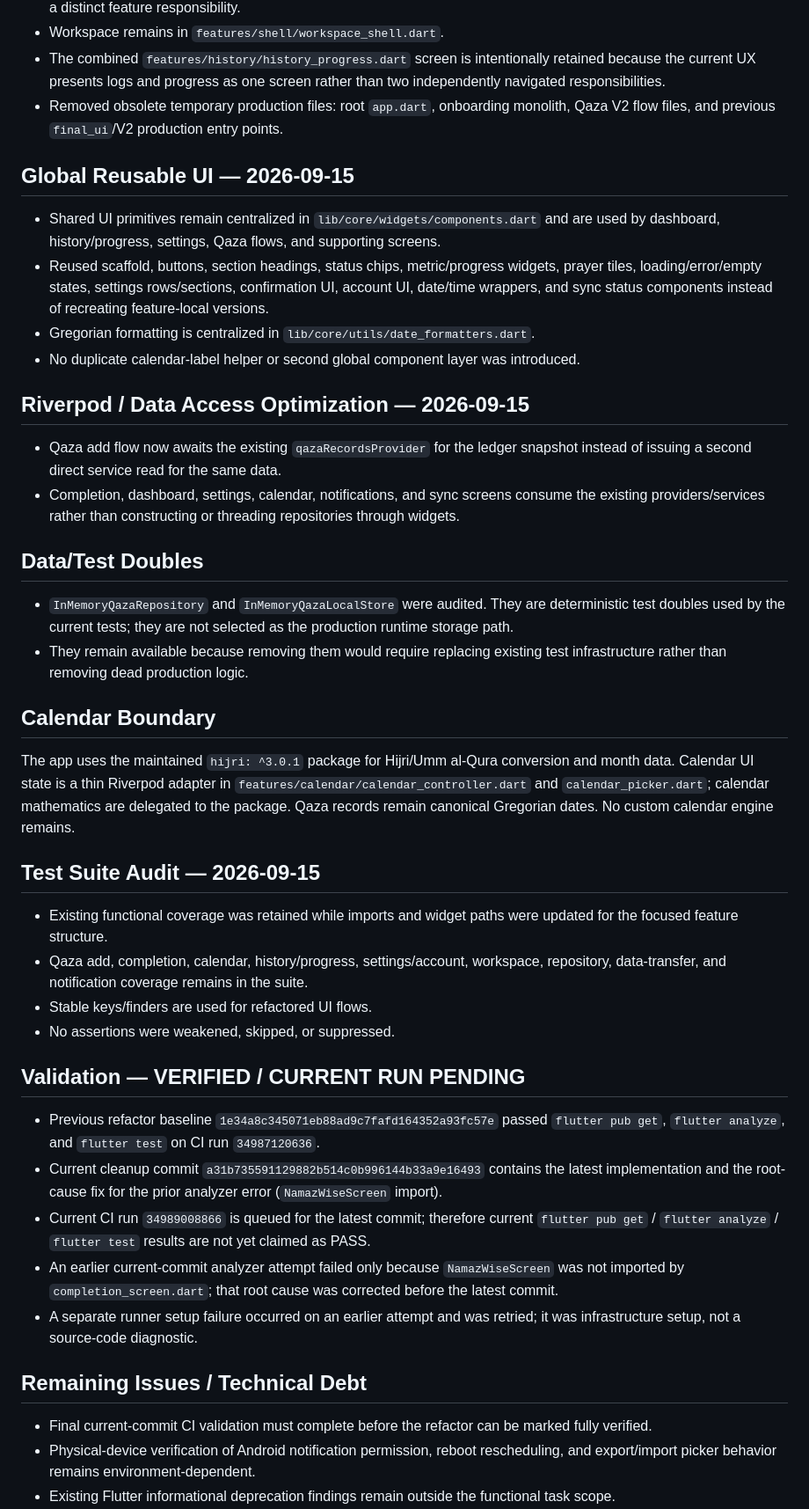
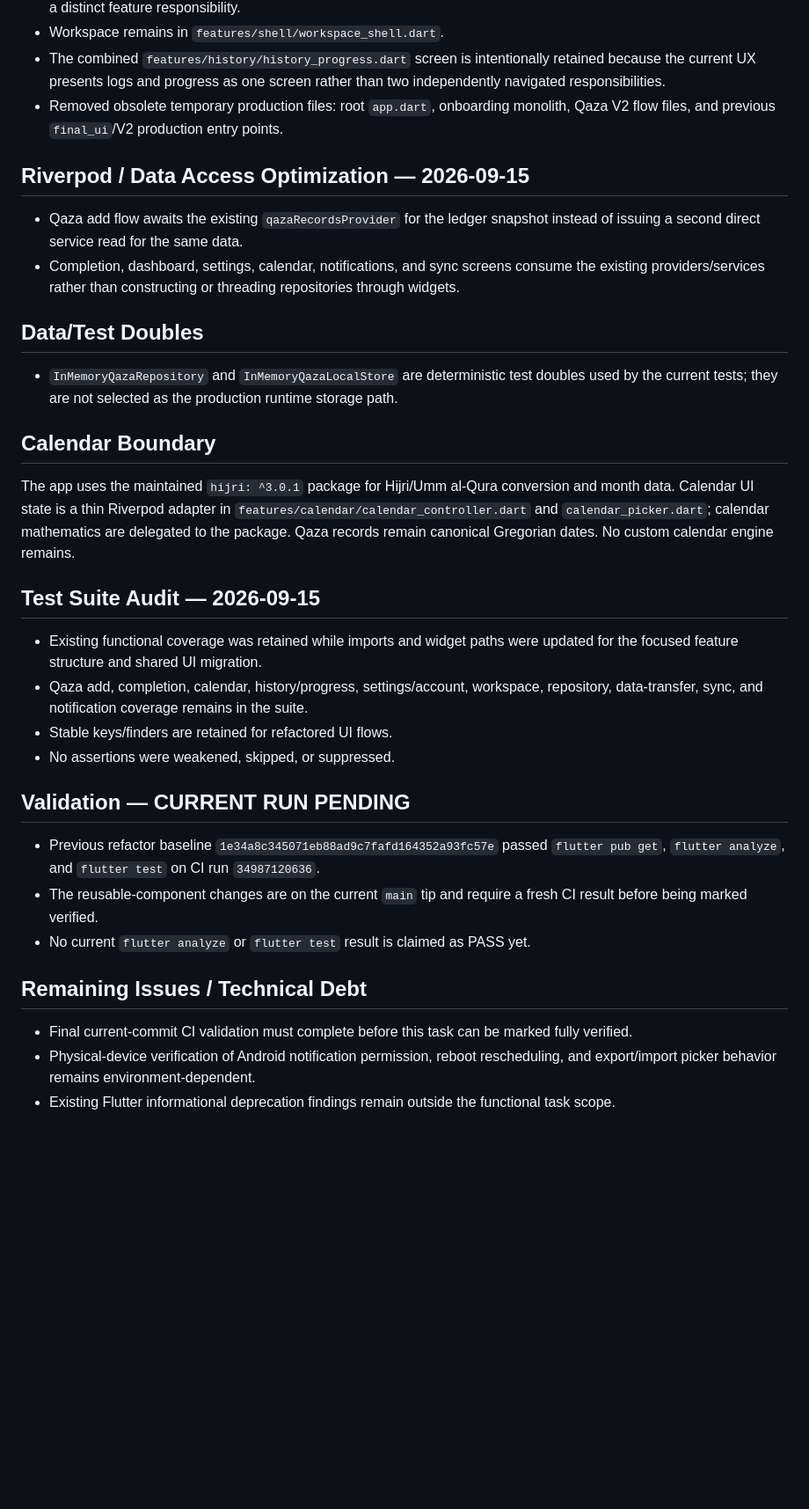
Before and after one commit to a-kabeer/Qaza-Namaz, a Markdown page: PROJECT_STATUS.md, the part around one of its changes. Shown at 88% size. Rendered like a GitHub page; blank space fills up the shorter version.

```diff
--- a/PROJECT_STATUS.md
+++ b/PROJECT_STATUS.md
@@ -21,38 +32,29 @@ Riverpod architecture cleanup and project structure refactor — implementation
 - The combined `features/history/history_progress.dart` screen is intentionally retained because the current UX presents logs and progress as one screen rather than two independently navigated responsibilities.
 - Removed obsolete temporary production files: root `app.dart`, onboarding monolith, Qaza V2 flow files, and previous `final_ui`/V2 production entry points.
 
-## Global Reusable UI — 2026-09-15
-- Shared UI primitives remain centralized in `lib/core/widgets/components.dart` and are used by dashboard, history/progress, settings, Qaza flows, and supporting screens.
-- Reused scaffold, buttons, section headings, status chips, metric/progress widgets, prayer tiles, loading/error/empty states, settings rows/sections, confirmation UI, account UI, date/time wrappers, and sync status components instead of recreating feature-local versions.
-- Gregorian formatting is centralized in `lib/core/utils/date_formatters.dart`.
-- No duplicate calendar-label helper or second global component layer was introduced.
-
 ## Riverpod / Data Access Optimization — 2026-09-15
-- Qaza add flow now awaits the existing `qazaRecordsProvider` for the ledger snapshot instead of issuing a second direct service read for the same data.
+- Qaza add flow awaits the existing `qazaRecordsProvider` for the ledger snapshot instead of issuing a second direct service read for the same data.
 - Completion, dashboard, settings, calendar, notifications, and sync screens consume the existing providers/services rather than constructing or threading repositories through widgets.
 
 ## Data/Test Doubles
-- `InMemoryQazaRepository` and `InMemoryQazaLocalStore` were audited. They are deterministic test doubles used by the current tests; they are not selected as the production runtime storage path.
-- They remain available because removing them would require replacing existing test infrastructure rather than removing dead production logic.
+- `InMemoryQazaRepository` and `InMemoryQazaLocalStore` are deterministic test doubles used by the current tests; they are not selected as the production runtime storage path.
 
 ## Calendar Boundary
 The app uses the maintained `hijri: ^3.0.1` package for Hijri/Umm al-Qura conversion and month data. Calendar UI state is a thin Riverpod adapter in `features/calendar/calendar_controller.dart` and `calendar_picker.dart`; calendar mathematics are delegated to the package. Qaza records remain canonical Gregorian dates. No custom calendar engine remains.
 
 ## Test Suite Audit — 2026-09-15
-- Existing functional coverage was retained while imports and widget paths were updated for the focused feature structure.
-- Qaza add, completion, calendar, history/progress, settings/account, workspace, repository, data-transfer, and notification coverage remains in the suite.
-- Stable keys/finders are used for refactored UI flows.
+- Existing functional coverage was retained while imports and widget paths were updated for the focused feature structure and shared UI migration.
+- Qaza add, completion, calendar, history/progress, settings/account, workspace, repository, data-transfer, sync, and notification coverage remains in the suite.
+- Stable keys/finders are retained for refactored UI flows.
 - No assertions were weakened, skipped, or suppressed.
 
-## Validation — VERIFIED / CURRENT RUN PENDING
+## Validation — CURRENT RUN PENDING
 - Previous refactor baseline `1e34a8c345071eb88ad9c7fafd164352a93fc57e` passed `flutter pub get`, `flutter analyze`, and `flutter test` on CI run `34987120636`.
-- Current cleanup commit `a31b735591129882b514c0b996144b33a9e16493` contains the latest implementation and the root-cause fix for the prior analyzer error (`NamazWiseScreen` import).
-- Current CI run `34989008866` is queued for the latest commit; therefore current `flutter pub get` / `flutter analyze` / `flutter test` results are not yet claimed as PASS.
-- An earlier current-commit analyzer attempt failed only because `NamazWiseScreen` was not imported by `completion_screen.dart`; that root cause was corrected before the latest commit.
-- A separate runner setup failure occurred on an earlier attempt and was retried; it was infrastructure setup, not a source-code diagnostic.
+- The reusable-component changes are on the current `main` tip and require a fresh CI result before being marked verified.
+- No current `flutter analyze` or `flutter test` result is claimed as PASS yet.
 
 ## Remaining Issues / Technical Debt
-- Final current-commit CI validation must complete before the refactor can be marked fully verified.
+- Final current-commit CI validation must complete before this task can be marked fully verified.
 - Physical-device verification of Android notification permission, reboot rescheduling, and export/import picker behavior remains environment-dependent.
 - Existing Flutter informational deprecation findings remain outside the functional task scope.
 - Google is the connected authentication provider; unsupported email/phone/WhatsApp authentication is not presented as functional.
```
Also changed, not shown: other parts of PROJECT_STATUS.md (+13 -2 lines).
